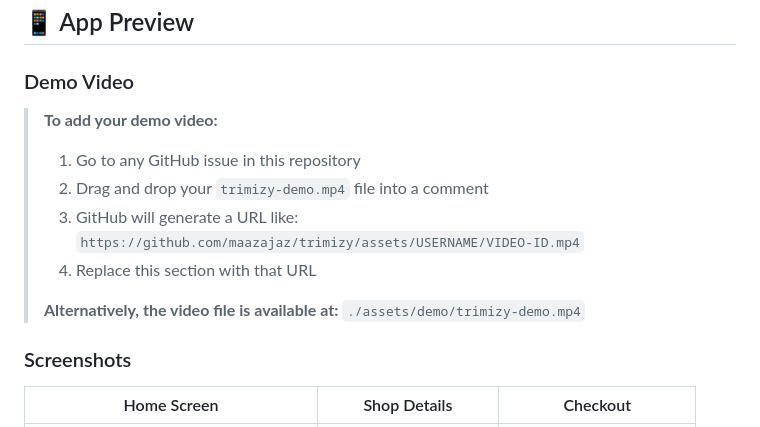
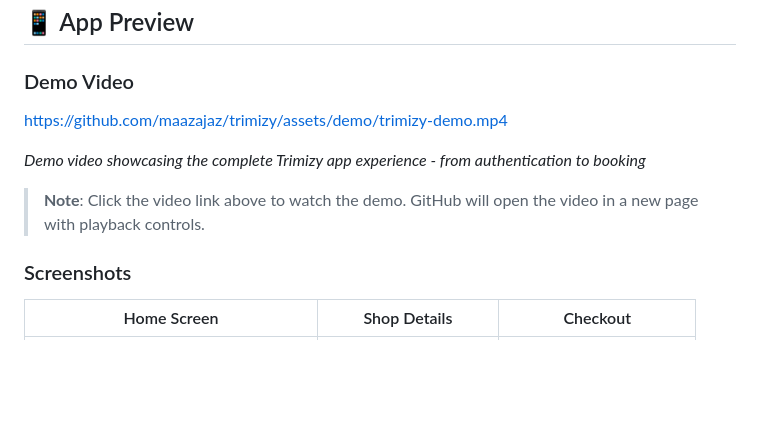
Before and after one commit to maazajaz/trimizy, a Markdown page: README.md, the part around the change. GitHub-like rendering; blank space fills up the shorter version.

Commit message:
Add working video link to README
- Added direct link to trimizy-demo.mp4 in GitHub repository
- Video link will open in GitHub's video player
- Users can now view the app demo directly from README
- Removed placeholder instructions and added working solution

```diff
--- a/README.md
+++ b/README.md
@@ -11,13 +11,11 @@ Trimizy is a modern mobile application for booking barber appointments, built wi
 
 ### Demo Video
 
-> **To add your demo video:**
-> 1. Go to any GitHub issue in this repository
-> 2. Drag and drop your `trimizy-demo.mp4` file into a comment
-> 3. GitHub will generate a URL like: `https://github.com/maazajaz/trimizy/assets/USERNAME/VIDEO-ID.mp4`
-> 4. Replace this section with that URL
->
-> **Alternatively, the video file is available at:** `./assets/demo/trimizy-demo.mp4`
+https://github.com/maazajaz/trimizy/assets/demo/trimizy-demo.mp4
+
+*Demo video showcasing the complete Trimizy app experience - from authentication to booking*
+
+> **Note**: Click the video link above to watch the demo. GitHub will open the video in a new page with playback controls.
 
 ### Screenshots
 | Home Screen | Shop Details | Checkout |
```
